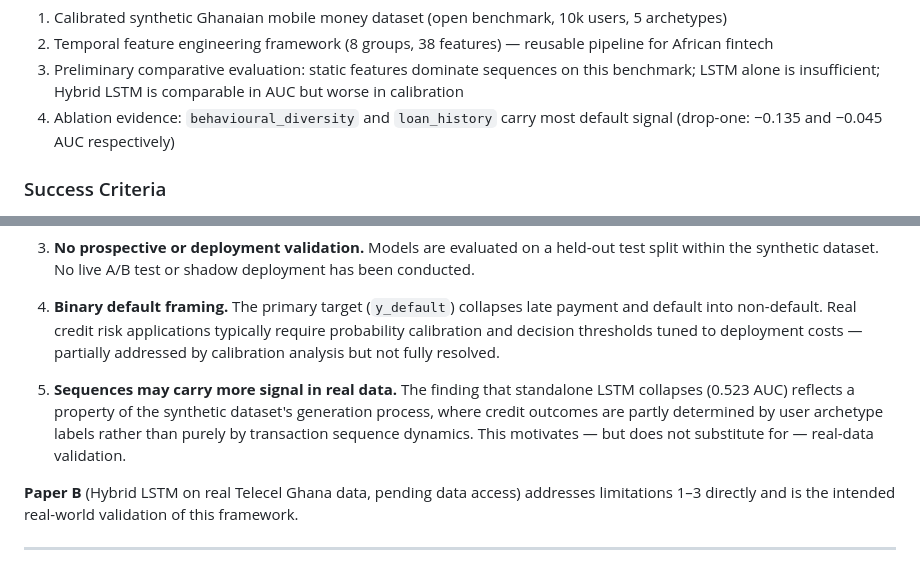
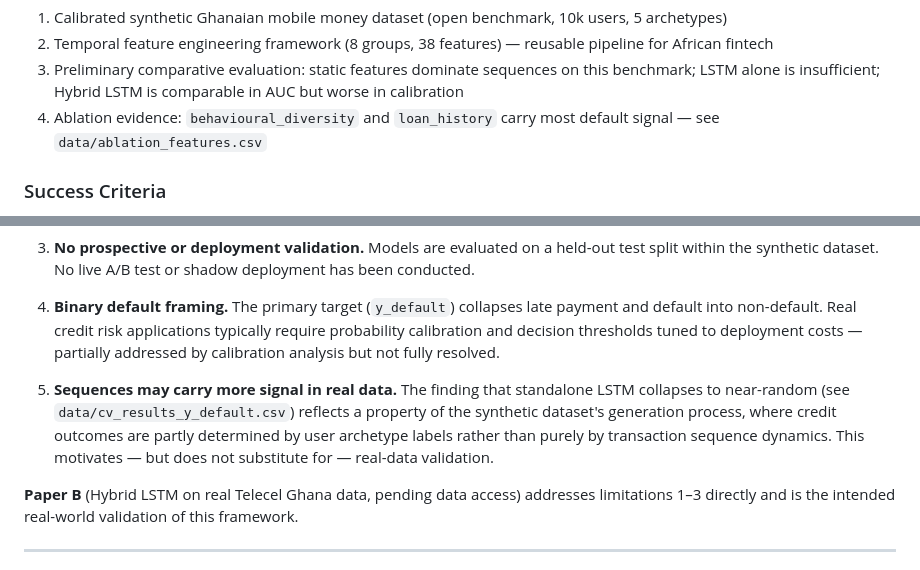
Before and after one commit to attabeezy/seqcredit, a Markdown page: docs/PROJECT.md, 2 parts joined by grey strips. GitHub-like rendering.

```diff
--- a/docs/PROJECT.md
+++ b/docs/PROJECT.md
@@ -300,7 +300,7 @@ model = ModelClass.load("models/model_name")
 1. Calibrated synthetic Ghanaian mobile money dataset (open benchmark, 10k users, 5 archetypes)
 2. Temporal feature engineering framework (8 groups, 38 features) — reusable pipeline for African fintech
 3. Preliminary comparative evaluation: static features dominate sequences on this benchmark; LSTM alone is insufficient; Hybrid LSTM is comparable in AUC but worse in calibration
-4. Ablation evidence: `behavioural_diversity` and `loan_history` carry most default signal (drop-one: −0.135 and −0.045 AUC respectively)
+4. Ablation evidence: `behavioural_diversity` and `loan_history` carry most default signal — see `data/ablation_features.csv`
 
 ### Success Criteria
 
@@ -559,7 +564,7 @@ This work is an explicitly scoped **preliminary investigation**. Reviewers and r
 
 4. **Binary default framing.** The primary target (`y_default`) collapses late payment and default into non-default. Real credit risk applications typically require probability calibration and decision thresholds tuned to deployment costs — partially addressed by calibration analysis but not fully resolved.
 
-5. **Sequences may carry more signal in real data.** The finding that standalone LSTM collapses (0.523 AUC) reflects a property of the synthetic dataset's generation process, where credit outcomes are partly determined by user archetype labels rather than purely by transaction sequence dynamics. This motivates — but does not substitute for — real-data validation.
+5. **Sequences may carry more signal in real data.** The finding that standalone LSTM collapses to near-random (see `data/cv_results_y_default.csv`) reflects a property of the synthetic dataset's generation process, where credit outcomes are partly determined by user archetype labels rather than purely by transaction sequence dynamics. This motivates — but does not substitute for — real-data validation.
 
 **Paper B** (Hybrid LSTM on real Telecel Ghana data, pending data access) addresses limitations 1–3 directly and is the intended real-world validation of this framework.
 
```
Also changed, not shown: other parts of docs/PROJECT.md (+14 -9 lines), README.md (+1 -1 lines).
